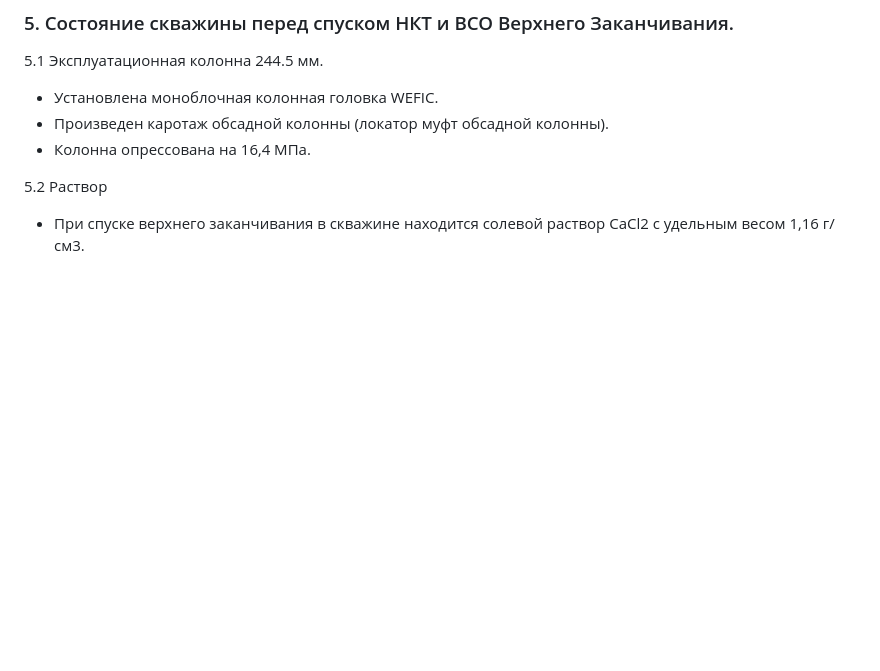
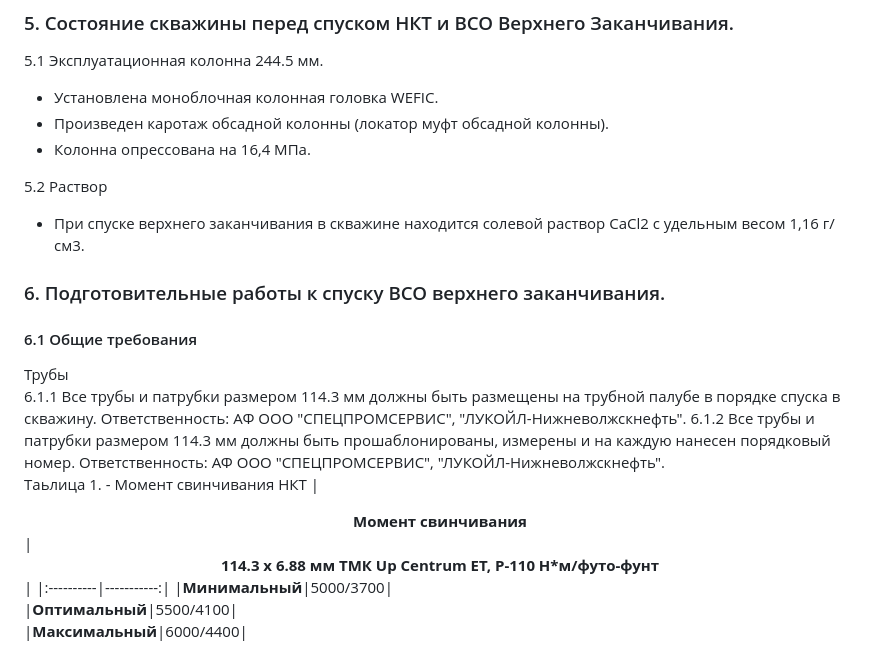
Before and after one commit to MaxtorTM/Test-UI, a Markdown page: markdown.md, the part around the change. Drawn GitHub-style; blank space fills up the shorter version.

Commit message:
Трубы

```diff
--- a/markdown.md
+++ b/markdown.md
@@ -32,3 +32,15 @@
 
 5.2 Раствор
 * При спуске верхнего заканчивания в скважине находится солевой раствор CaCl2 с удельным весом 1,16 г/см3.
+
+### 6. Подготовительные работы к спуску ВСО верхнего заканчивания.
+#### 6.1 Общие требования
+   Трубы
+6.1.1  Все трубы и патрубки размером 114.3 мм должны быть размещены на трубной палубе в порядке спуска в скважину. Ответственность: АФ ООО "СПЕЦПРОМСЕРВИС", "ЛУКОЙЛ-Нижневолжскнефть".
+6.1.2 Все трубы и патрубки размером 114.3 мм должны быть прошаблонированы, измерены и на каждую нанесен порядковый номер. Ответственность: АФ ООО "СПЕЦПРОМСЕРВИС", "ЛУКОЙЛ-Нижневолжскнефть".
+Таьлица 1. - Момент свинчивания НКТ
+|__<div align="center">Момент свинчивания</div>__|__<div align="center">114.3 х 6.88 мм ТМК Up Centrum ET, P-110 Н*м/футо-фунт</div>__|
+|:----------|-----------:|
+|__Минимальный__|5000/3700|
+|__Оптимальный__|5500/4100|
+|__Максимальный__|6000/4400|
```
